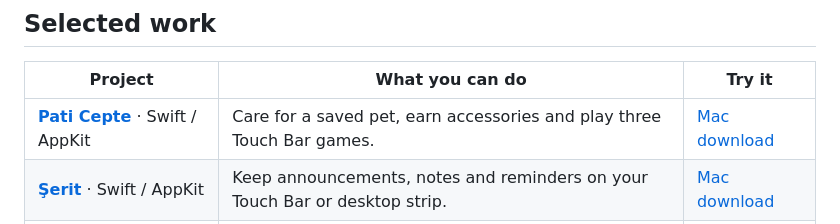
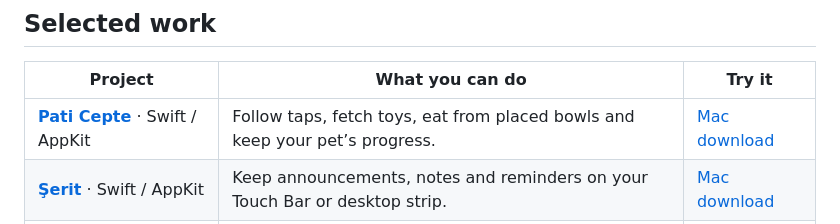
Before and after one commit to metealpkarvan/metealpkarvan, a Markdown page: README.md, the part around the change. Drawn GitHub-style.

Commit message:
docs: feature living Touch Bar pet and verified 1.1 release

```diff
--- a/README.md
+++ b/README.md
@@ -10,7 +10,7 @@ I build native macOS apps, focused browser tools and developer utilities with **
 
 | Project | What you can do | Try it |
 | --- | --- | --- |
-| **[Pati Cepte](https://github.com/metealpkarvan/touch-bar-pet)** · Swift / AppKit | Care for a saved pet, earn accessories and play three Touch Bar games. | [Mac download](https://github.com/metealpkarvan/touch-bar-pet/releases/latest) |
+| **[Pati Cepte](https://github.com/metealpkarvan/touch-bar-pet)** · Swift / AppKit | Follow taps, fetch toys, eat from placed bowls and keep your pet’s progress. | [Mac download](https://github.com/metealpkarvan/touch-bar-pet/releases/latest) |
 | **[Şerit](https://github.com/metealpkarvan/touch-bar-post)** · Swift / AppKit | Keep announcements, notes and reminders on your Touch Bar or desktop strip. | [Mac download](https://github.com/metealpkarvan/touch-bar-post/releases/latest) |
 | **[Mazi Sandığı](https://github.com/metealpkarvan/mazi-sandigi)** · Swift / AppKit | Preserve photo memories, family stories and postcards in a Turkish nostalgia journal. | [Mac download](https://github.com/metealpkarvan/mazi-sandigi/releases/latest) |
 | **[Patch Atlas](https://github.com/metealpkarvan/patch-atlas)** · JavaScript | Navigate a pasted diff, review file checklists and export your review notes. | [Live app](https://metealpkarvan.github.io/patch-atlas/) |
```
Also changed, not shown: COMPATIBILITY.md (+1 -1 lines), PROJECTS.md (+1 -1 lines).
